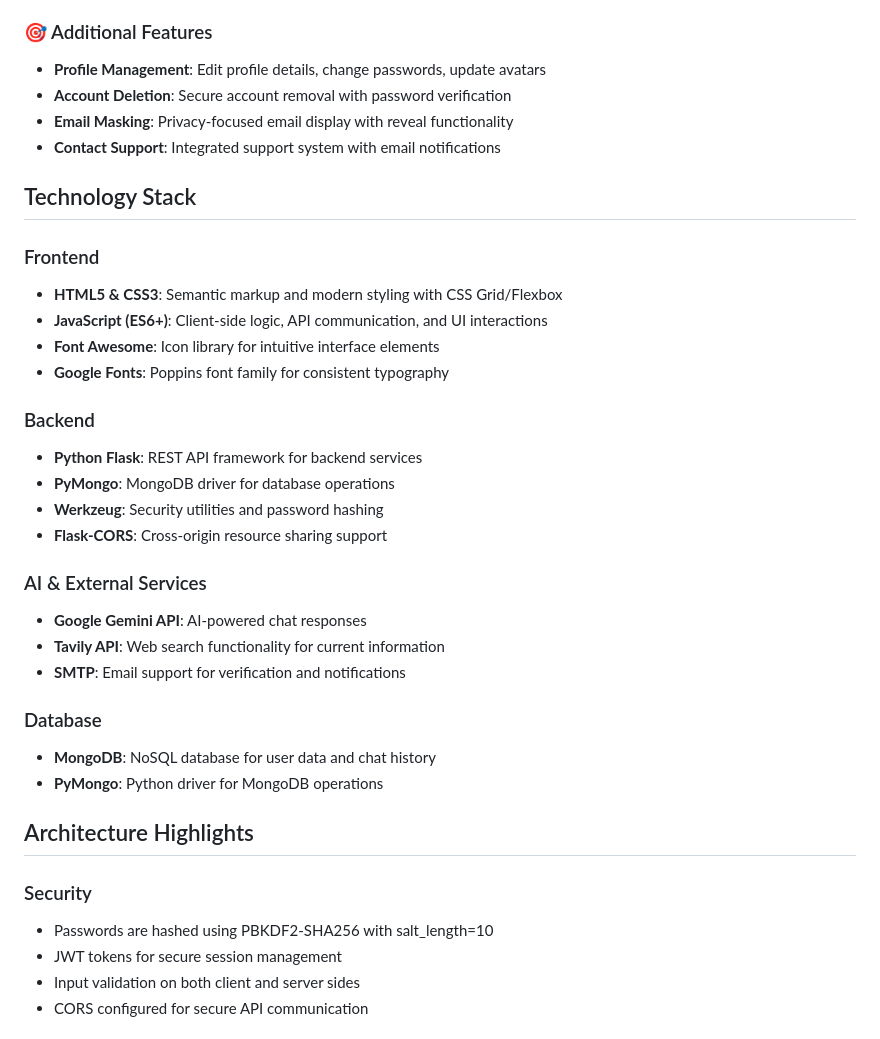
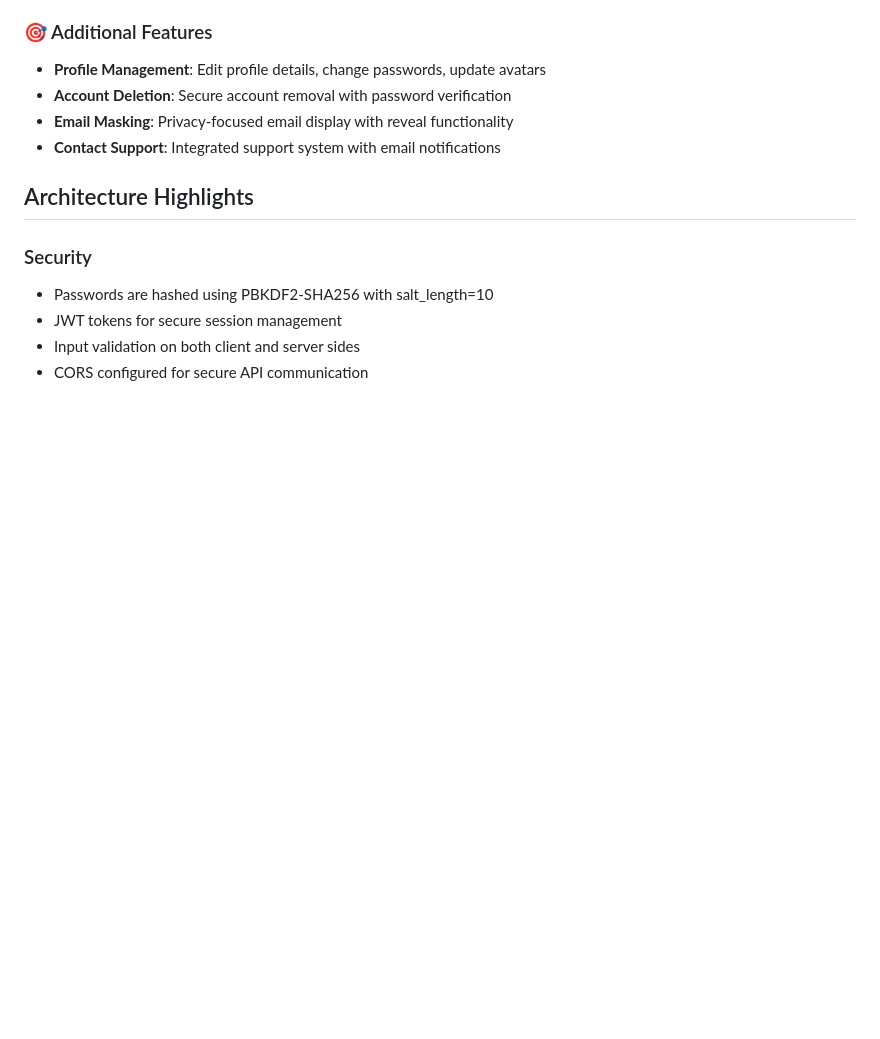
Before and after one commit to MuhammadUsmanGM/ChatUp, a Markdown page: README.md, the part around the change printed below. GitHub-like rendering; blank space fills up the shorter version.

```diff
--- a/README.md
+++ b/README.md
@@ -47,28 +61,6 @@ ChatUp is a sophisticated chat application that combines modern web technologies
 - **Email Masking**: Privacy-focused email display with reveal functionality
 - **Contact Support**: Integrated support system with email notifications
 
-## Technology Stack
-
-### Frontend
-- **HTML5 & CSS3**: Semantic markup and modern styling with CSS Grid/Flexbox
-- **JavaScript (ES6+)**: Client-side logic, API communication, and UI interactions
-- **Font Awesome**: Icon library for intuitive interface elements
-- **Google Fonts**: Poppins font family for consistent typography
-
-### Backend
-- **Python Flask**: REST API framework for backend services
-- **PyMongo**: MongoDB driver for database operations
-- **Werkzeug**: Security utilities and password hashing
-- **Flask-CORS**: Cross-origin resource sharing support
-
-### AI & External Services
-- **Google Gemini API**: AI-powered chat responses
-- **Tavily API**: Web search functionality for current information
-- **SMTP**: Email support for verification and notifications
-
-### Database
-- **MongoDB**: NoSQL database for user data and chat history
-- **PyMongo**: Python driver for MongoDB operations
 
 ## Architecture Highlights
 
```
Also changed, not shown: other parts of README.md (+14 -0 lines).
